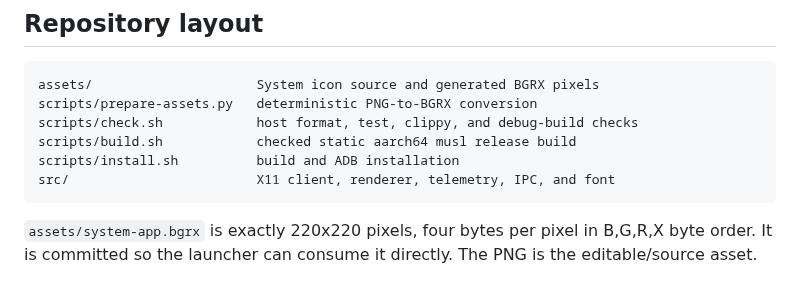
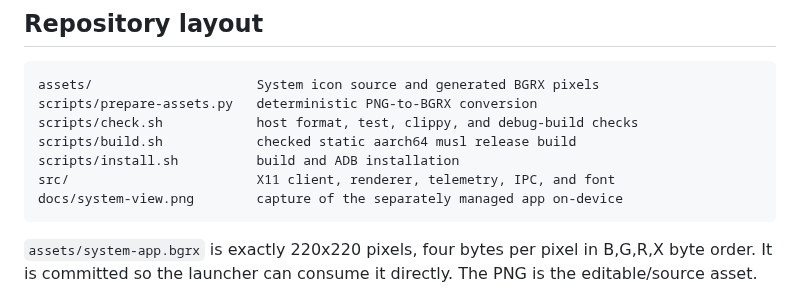
Before and after one commit to Yeyito777/a26-system, a Markdown page: README.md, the part around one of its changes. GitHub-like rendering.

````diff
--- a/README.md
+++ b/README.md
@@ -33,6 +37,7 @@ scripts/check.sh            host format, test, clippy, and debug-build checks
 scripts/build.sh            checked static aarch64 musl release build
 scripts/install.sh          build and ADB installation
 src/                        X11 client, renderer, telemetry, IPC, and font
+docs/system-view.png        capture of the separately managed app on-device
 ```
 
 `assets/system-app.bgrx` is exactly 220x220 pixels, four bytes per pixel in
````
Also changed, not shown: other parts of README.md (+4 -0 lines), docs/system-view.png (added).
